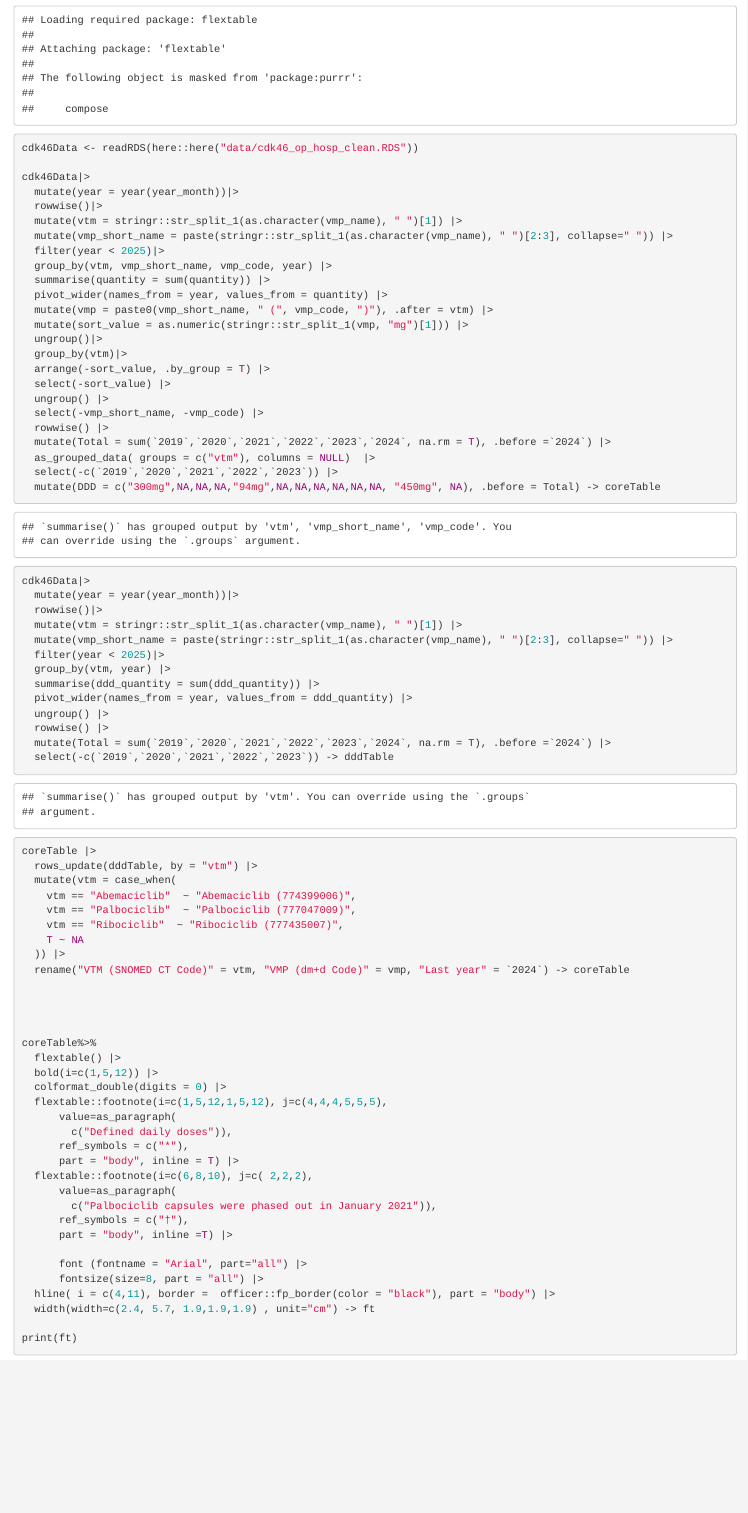
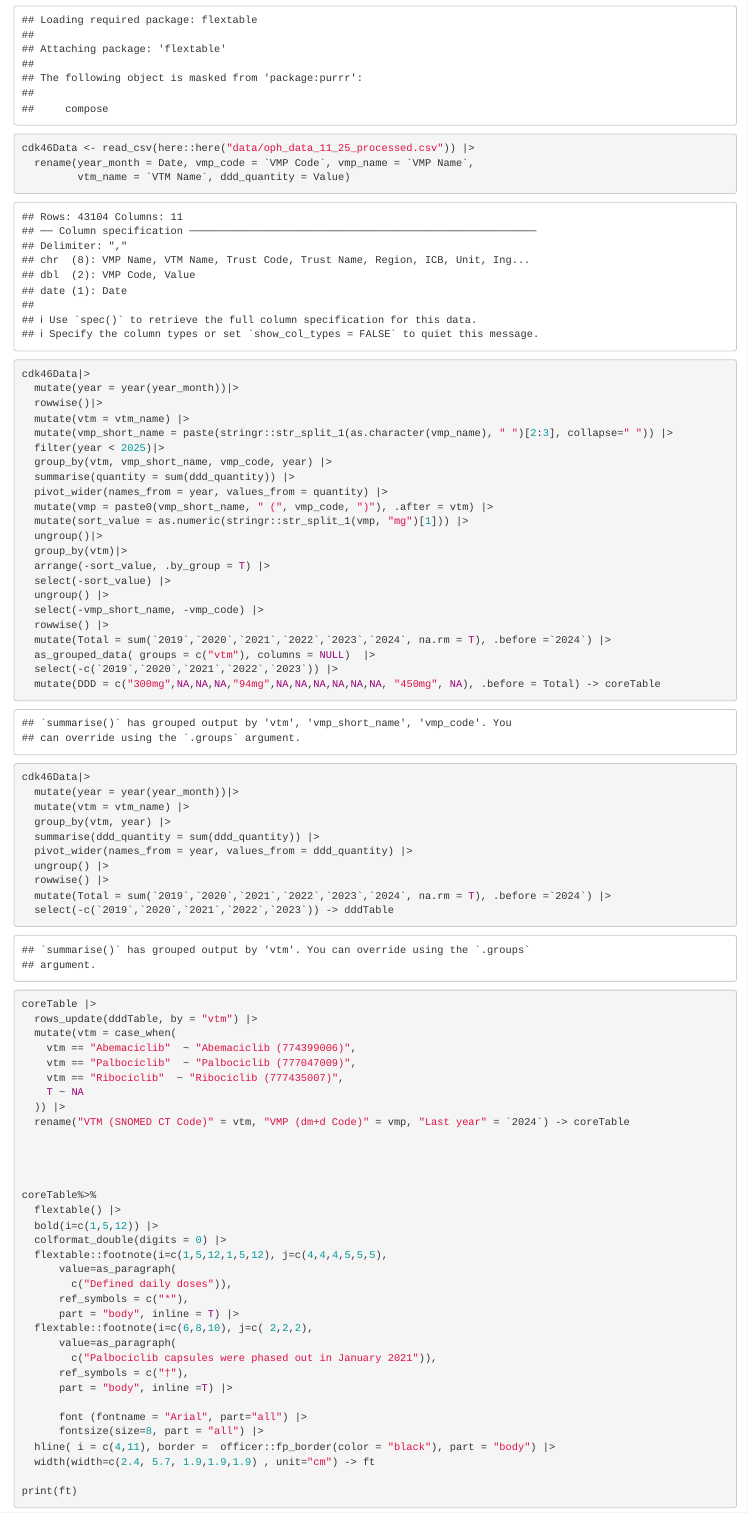
Before and after one commit to ebmdatalab/cdk4-6-uptake-openprescribing-hospitals, an R Markdown document (notebooks/Create Table2.Rmd): the page in a window 1100 px wide, from 450 px down. Rendered offline with R 4.5, knitr and Pandoc, with nearby package versions.

Commit message:
use updated data in T2

```diff
--- a/notebooks/Create Table2.Rmd
+++ b/notebooks/Create Table2.Rmd
@@ -9,16 +9,18 @@ require(tidyverse)
 require(gtsummary)
 require(flextable)
 
-cdk46Data <- readRDS(here::here("data/cdk46_op_hosp_clean.RDS"))
+cdk46Data <- read_csv(here::here("data/oph_data_11_25_processed.csv")) |>
+  rename(year_month = Date, vmp_code = `VMP Code`, vmp_name = `VMP Name`,
+         vtm_name = `VTM Name`, ddd_quantity = Value)
 
 cdk46Data|>
   mutate(year = year(year_month))|>
   rowwise()|>
-  mutate(vtm = stringr::str_split_1(as.character(vmp_name), " ")[1]) |>
+  mutate(vtm = vtm_name) |>
   mutate(vmp_short_name = paste(stringr::str_split_1(as.character(vmp_name), " ")[2:3], collapse=" ")) |>
   filter(year < 2025)|>
   group_by(vtm, vmp_short_name, vmp_code, year) |>
-  summarise(quantity = sum(quantity)) |>
+  summarise(quantity = sum(ddd_quantity)) |>
   pivot_wider(names_from = year, values_from = quantity) |>
   mutate(vmp = paste0(vmp_short_name, " (", vmp_code, ")"), .after = vtm) |>
   mutate(sort_value = as.numeric(stringr::str_split_1(vmp, "mg")[1])) |>
@@ -36,10 +38,7 @@ cdk46Data|>
 
 cdk46Data|>
   mutate(year = year(year_month))|>
-  rowwise()|>
-  mutate(vtm = stringr::str_split_1(as.character(vmp_name), " ")[1]) |>
-  mutate(vmp_short_name = paste(stringr::str_split_1(as.character(vmp_name), " ")[2:3], collapse=" ")) |>
-  filter(year < 2025)|>
+  mutate(vtm = vtm_name) |>
   group_by(vtm, year) |>
   summarise(ddd_quantity = sum(ddd_quantity)) |>
   pivot_wider(names_from = year, values_from = ddd_quantity) |>
```
Also changed, not shown: 1 other file.
